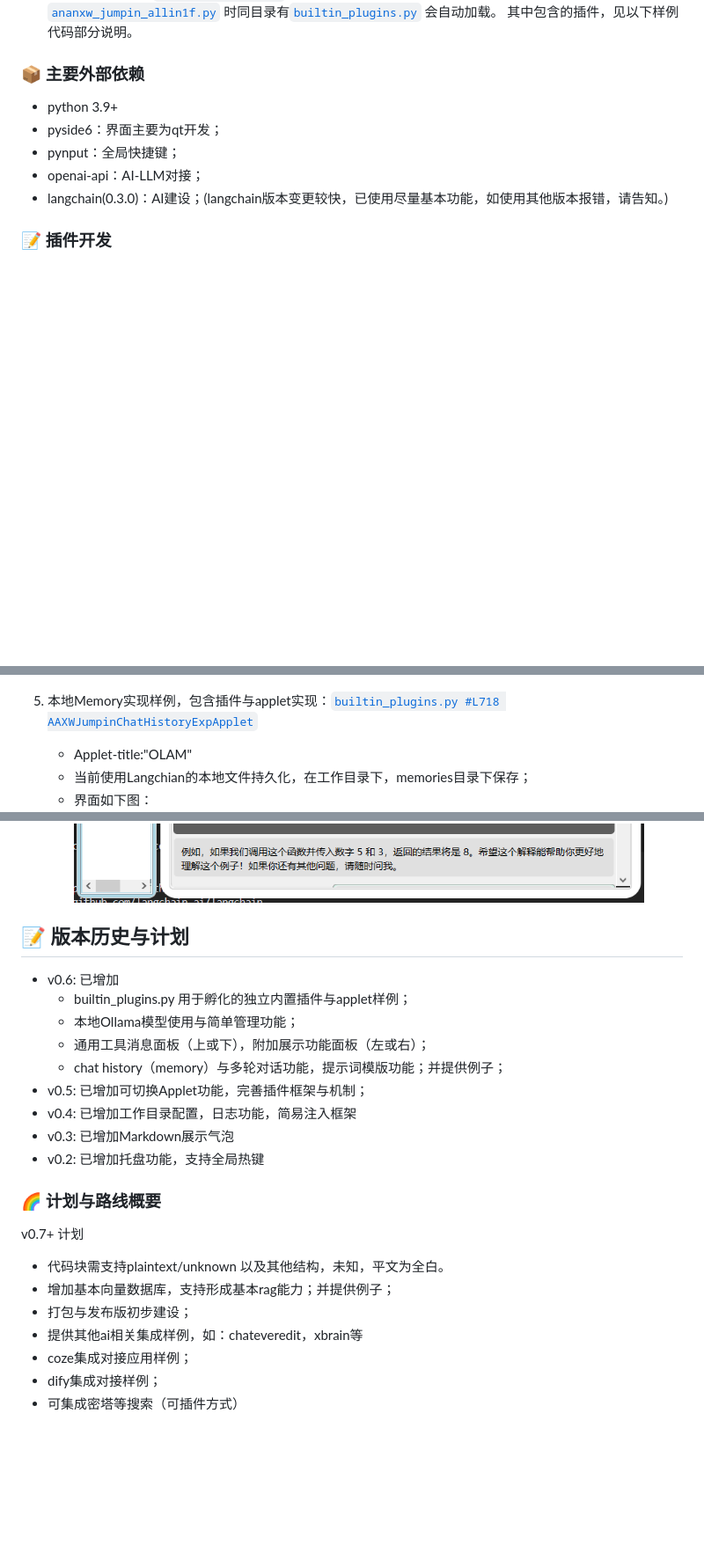
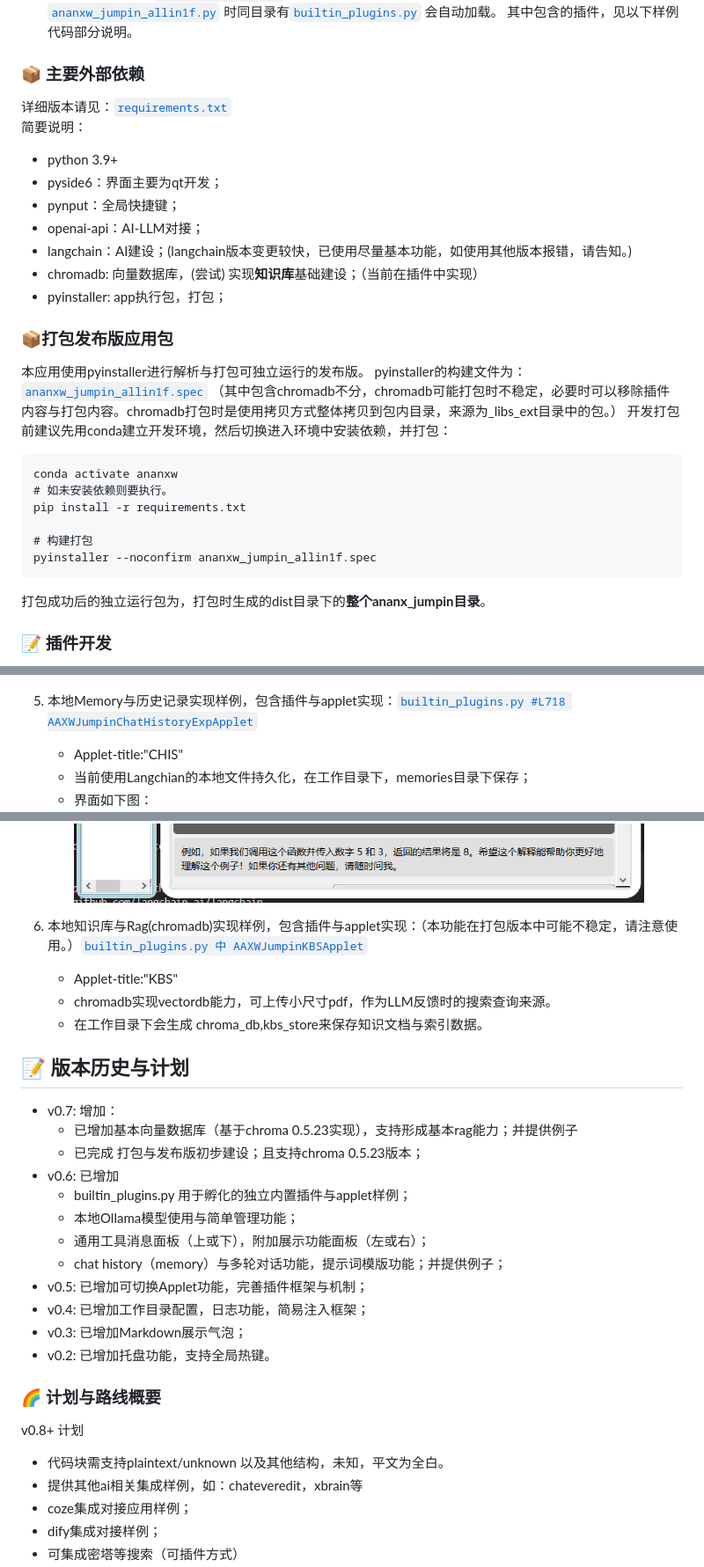
Before and after one commit to wfeng007/ananxw_jumpin, a Markdown page: README.md, 3 parts joined by grey strips. Shown: that part at 88% size. Rendered like a GitHub page; blank space fills up the shorter version.

Commit message:
更新readme.md 增加 1关于kbs chromadb与rag基本能力。 2打包发布版相关说明。

````diff
--- a/README.md
+++ b/README.md
@@ -92,11 +104,31 @@ Applet切换：
 
 
 ### 📦 主要外部依赖
+详细版本请见：[`requirements.txt`](requirements.txt)
+简要说明：
 - python 3.9+
 - pyside6：界面主要为qt开发；
 - pynput：全局快捷键；
 - openai-api：AI-LLM对接；
-- langchain(0.3.0)：AI建设；(langchain版本变更较快，已使用尽量基本功能，如使用其他版本报错，请告知。)
+- langchain：AI建设；(langchain版本变更较快，已使用尽量基本功能，如使用其他版本报错，请告知。)
+- chromadb: 向量数据库，(尝试) 实现**知识库**基础建设；（当前在插件中实现）
+- pyinstaller: app执行包，打包；
+
+### 📦打包发布版应用包
+
+本应用使用pyinstaller进行解析与打包可独立运行的发布版。 pyinstaller的构建文件为：
+[`ananxw_jumpin_allin1f.spec`](ananxw_jumpin_allin1f.spec)
+（其中包含chromadb不分，chromadb可能打包时不稳定，必要时可以移除插件内容与打包内容。chromadb打包时是使用拷贝方式整体拷贝到包内目录，来源为_libs_ext目录中的包。）
+开发打包前建议先用conda建立开发环境，然后切换进入环境中安装依赖，并打包：
+```cmd
+conda activate ananxw
+# 如未安装依赖则要执行。
+pip install -r requirements.txt
+
+# 构建打包
+pyinstaller --noconfirm ananxw_jumpin_allin1f.spec
+```
+打包成功后的独立运行包为，打包时生成的dist目录下的**整个ananx_jumpin目录**。
 
 ### 📝 插件开发
 
@@ -186,30 +218,35 @@ class MyPlugin(AAXWAbstractPlugin):
     - Applet-title:"OLAM"；
     - 界面如下图：![Ollama Ex UI1](./readme_ref_res/ollama_ex_ui1.png)
 
-5. 本地Memory实现样例，包含插件与applet实现：[`builtin_plugins.py #L718 AAXWJumpinChatHistoryExpApplet` ](builtin_plugins.py#L718)
-    - Applet-title:"OLAM"
+5. 本地Memory与历史记录实现样例，包含插件与applet实现：[`builtin_plugins.py #L718 AAXWJumpinChatHistoryExpApplet` ](builtin_plugins.py#L718)
+    - Applet-title:"CHIS"
     - 当前使用Langchian的本地文件持久化，在工作目录下，memories目录下保存；
     - 界面如下图：![Chat history or memory UI1](./readme_ref_res/chathistory_memory_ex_ui1.png)
 
+
+6. 本地知识库与Rag(chromadb)实现样例，包含插件与applet实现：（本功能在打包版本中可能不稳定，请注意使用。）[`builtin_plugins.py 中 AAXWJumpinKBSApplet` ](builtin_plugins.py)
+    - Applet-title:"KBS"
+    - chromadb实现vectordb能力，可上传小尺寸pdf，作为LLM反馈时的搜索查询来源。
+    - 在工作目录下会生成 chroma_db,kbs_store来保存知识文档与索引数据。
+
 ## 📝 版本历史与计划
-
-
+- v0.7: 增加：
+    - 已增加基本向量数据库（基于chroma 0.5.23实现），支持形成基本rag能力；并提供例子
+    - 已完成 打包与发布版初步建设；且支持chroma 0.5.23版本；
 - v0.6: 已增加
     - builtin_plugins.py 用于孵化的独立内置插件与applet样例；
     - 本地Ollama模型使用与简单管理功能；
     - 通用工具消息面板（上或下），附加展示功能面板（左或右）；
     - chat history（memory）与多轮对话功能，提示词模版功能；并提供例子；
 - v0.5: 已增加可切换Applet功能，完善插件框架与机制；
-- v0.4: 已增加工作目录配置，日志功能，简易注入框架
-- v0.3: 已增加Markdown展示气泡
-- v0.2: 已增加托盘功能，支持全局热键
+- v0.4: 已增加工作目录配置，日志功能，简易注入框架；
+- v0.3: 已增加Markdown展示气泡；
+- v0.2: 已增加托盘功能，支持全局热键。
 
 ### 🌈 计划与路线概要
 
-v0.7+ 计划
+v0.8+ 计划
 - 代码块需支持plaintext/unknown 以及其他结构，未知，平文为全白。
-- 增加基本向量数据库，支持形成基本rag能力；并提供例子；
-- 打包与发布版初步建设；
 - 提供其他ai相关集成样例，如：chateveredit，xbrain等
 - coze集成对接应用样例；
 - dify集成对接样例；
````
Also changed, not shown: other parts of README.md (+17 -5 lines).
